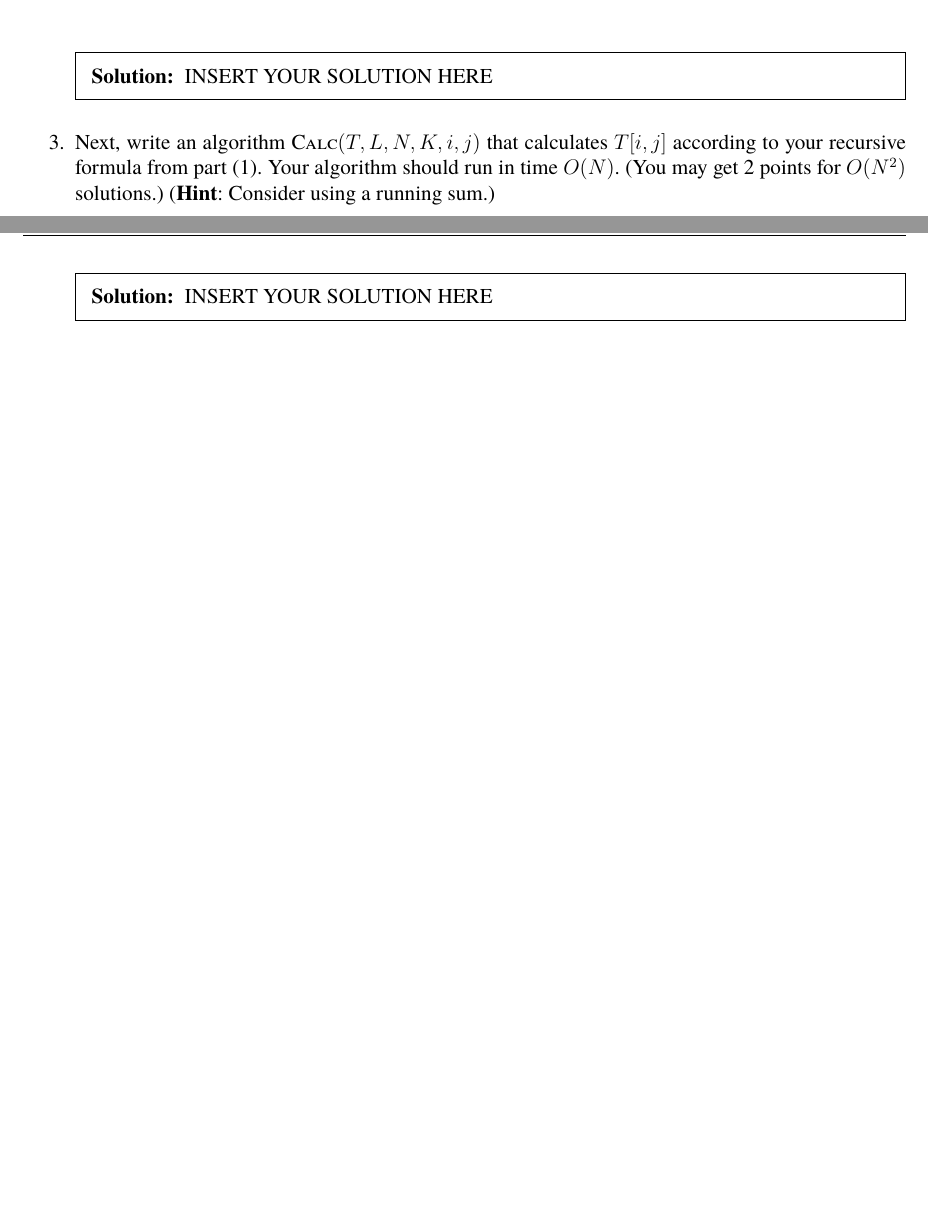
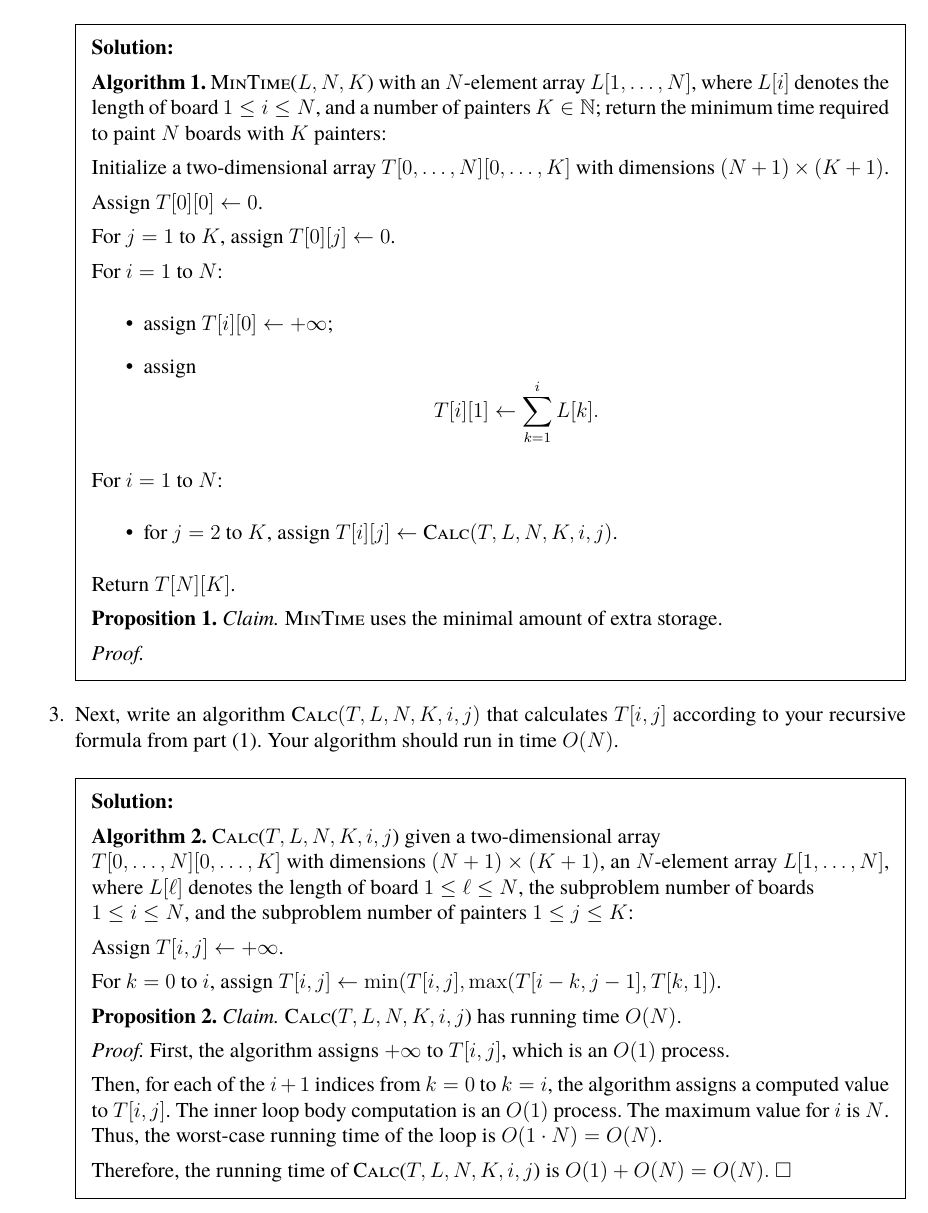
Before and after one commit to ishanpranav/csci-310-basic-algorithms, a LaTeX document (src/main.tex, which reads src/hw6.tex): two parts of pages 9 and 10 of 10 before the commit and part of page 11 of 11 after it, the two joined at a grey line, cut at the place of the change, the shorter picture padded with empty space. Compiled offline with pdfLaTeX.

Commit message:
Updates from Overleaf

```diff
--- a/src/hw6.tex
+++ b/src/hw6.tex
@@ -266,12 +303,48 @@ to minimize the painting time.
         9 \> \Return $T[\ldots\ldots]$
     \end{code}
 
-\begin{solution}   INSERT YOUR SOLUTION HERE   \end{solution}
+\begin{solution}
 
-    \item Next, write an algorithm $\text{\sc Calc}(T,L,N,K,i,j)$ that calculates $T[i,j]$
-    according to your recursive formula from part~(1). Your algorithm should run in time $O(N)$. (You may get 2 points for $O(N^2)$ solutions.)
-    \hint{Consider using a running sum.}
+\textbf{Algorithm 1. }{\sc MinTime}($L,N,K$) with an $N$-element array $L[1,\dots,N]$, where $L[i]$ denotes the length of board $1\leq i\leq N$, and a number of painters $K\in\mathbb{N}$; return the minimum time required to paint $N$ boards with $K$ painters:
 
-\begin{solution}   INSERT YOUR SOLUTION HERE   \end{solution}
+Initialize a two-dimensional array $T[0,\dots,N][0,\dots,K]$ with dimensions $(N+1)\times(K+1)$.
 
+Assign $T[0][0]\leftarrow 0$.
+
+For $j=1$ to $K$, assign $T[0][j]\leftarrow 0$.
+
+For $i=1$ to $N$:
+\begin{itemize}
+    \item assign $T[i][0]\leftarrow+\infty$;
+    \item assign \[T[i][1]\leftarrow\sum_{k=1}^i{L[k]}.\]
+\end{itemize}
+
+For $i=1$ to $N$:
+\begin{itemize}
+    \item for $j=2$ to $K$, assign $T[i][j]\leftarrow\textsc{Calc}(T,L,N,K,i,j)$.
+\end{itemize}
+Return $T[N][K]$.
+
+\textbf{Proposition 1. }\textit{Claim. }{\sc MinTime} uses the minimal amount of extra storage.
+
+\textit{Proof. }
+\end{solution}
+\item Next, write an algorithm $\text{\sc Calc}(T,L,N,K,i,j)$ that calculates $T[i,j]$
+according to your recursive formula from part~(1). Your algorithm should run in time $O(N)$.
+\begin{solution}
+
+\textbf{Algorithm 2. }{\sc Calc}($T,L,N,K,i,j$) given a two-dimensional array\\ $T[0,\dots,N][0,\dots,K]$ with dimensions  $(N+1)\times (K+1)$, an $N$-element array $L[1,\dots,N]$, where $L[\ell]$ denotes the length of board $1\leq\ell\leq N$, the subproblem number of boards\\ $1\leq i\leq N$, and the subproblem number of painters $1\leq j\leq K$:
+
+Assign $T[i,j]\leftarrow+\infty$.
+
+For $k=0$ to $i$, assign $T[i,j]\leftarrow\min(T[i,j],\max(T[i-k,j-1],T[k,1])$.
+
+\textbf{Proposition 2. }\textit{Claim. }{\sc Calc}($T,L,N,K,i,j$) has running time $O(N)$.
+
+\textit{Proof. }First, the algorithm assigns $+\infty$ to $T[i,j]$, which is an $O(1)$ process.
+
+Then, for each of the $i+1$ indices from $k=0$ to $k=i$, the algorithm assigns a computed value to $T[i,j]$. The inner loop body computation is an $O(1)$ process. The maximum value for $i$ is $N$. Thus, the worst-case running time of the loop is $O(1\cdot N)=O(N)$.
+
+Therefore, the running time of {\sc Calc}($T,L,N,K,i,j$) is $O(1)+O(N)=O(N).~\square$
+\end{solution}
 \end{enumerate}
--- a/src/main.tex
+++ b/src/main.tex
@@ -13,7 +13,8 @@
 \usepackage{tikz}
 \usetikzlibrary{positioning}
 \usepackage{nameref}
-\usepackage{amssymb,amsmath,amsthm}
+\usepackage{amssymb,amsthm}
+\usepackage{mathtools}
 \usepackage{enumerate}
 \usepackage{color}
 \usepackage{algorithm}
```
Also changed, not shown: src/hw6.tex (65 more changed lines).
